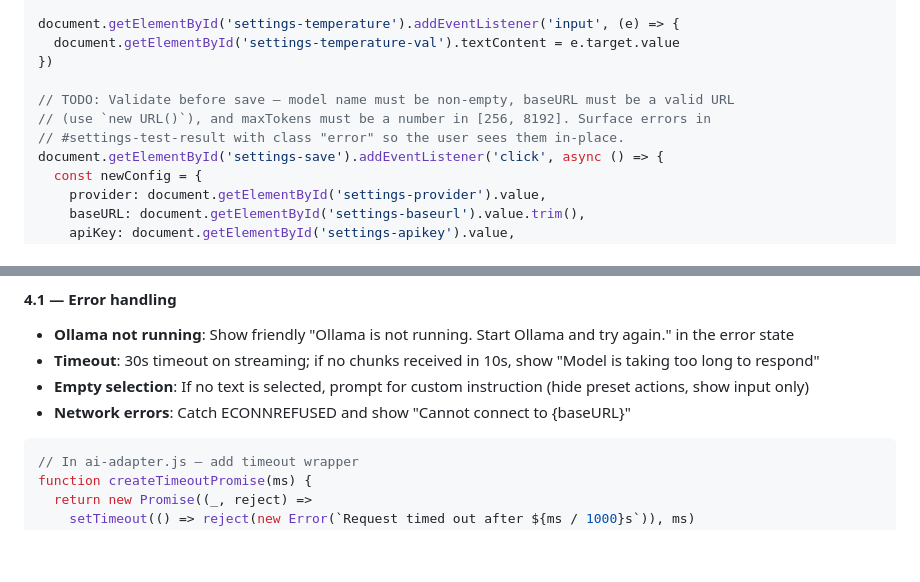
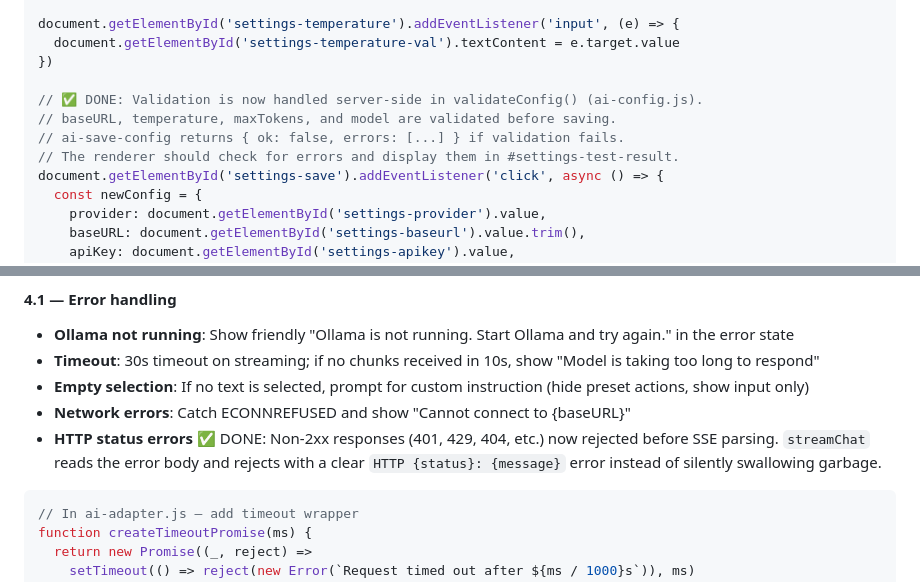
Before and after one commit to cranqui/gabo, a Markdown page: ai-backlog.md, 2 parts joined by grey strips. Rendered like a GitHub page; blank space fills up the shorter version.

Commit message:
docs: mark audit items 3 and 5 as done in backlog

````diff
--- a/ai-backlog.md
+++ b/ai-backlog.md
@@ -986,9 +986,10 @@ document.getElementById('settings-temperature').addEventListener('input', (e) =>
   document.getElementById('settings-temperature-val').textContent = e.target.value
 })
 
-// TODO: Validate before save — model name must be non-empty, baseURL must be a valid URL
-// (use `new URL()`), and maxTokens must be a number in [256, 8192]. Surface errors in
-// #settings-test-result with class "error" so the user sees them in-place.
+// ✅ DONE: Validation is now handled server-side in validateConfig() (ai-config.js).
+// baseURL, temperature, maxTokens, and model are validated before saving.
+// ai-save-config returns { ok: false, errors: [...] } if validation fails.
+// The renderer should check for errors and display them in #settings-test-result.
 document.getElementById('settings-save').addEventListener('click', async () => {
   const newConfig = {
     provider: document.getElementById('settings-provider').value,
@@ -1063,6 +1064,7 @@ Add to command palette:
 - **Timeout**: 30s timeout on streaming; if no chunks received in 10s, show "Model is taking too long to respond"
 - **Empty selection**: If no text is selected, prompt for custom instruction (hide preset actions, show input only)
 - **Network errors**: Catch ECONNREFUSED and show "Cannot connect to {baseURL}"
+- **HTTP status errors** ✅ DONE: Non-2xx responses (401, 429, 404, etc.) now rejected before SSE parsing. `streamChat` reads the error body and rejects with a clear `HTTP {status}: {message}` error instead of silently swallowing garbage.
 
 ```js
 // In ai-adapter.js — add timeout wrapper
````
